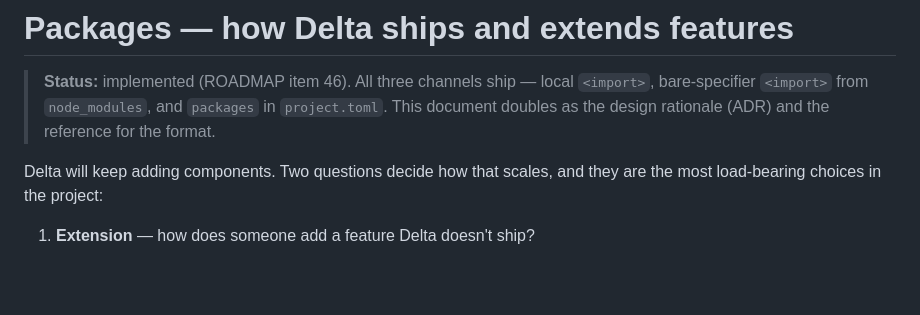
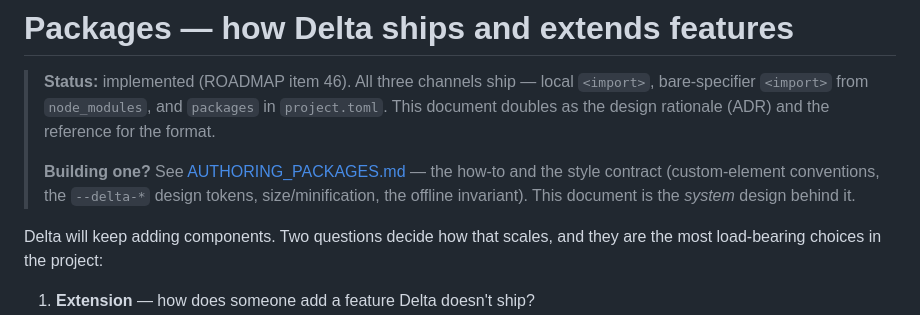
Before and after one commit to rbribeiro/delta, a Markdown page: docs/PACKAGES.md, the part around the change. GitHub-like rendering; blank space fills up the shorter version.

Commit message:
feat(docs): add AUTHORING_PACKAGES.md for package authoring guidelines and update PACKAGES.md with reference

```diff
--- a/docs/PACKAGES.md
+++ b/docs/PACKAGES.md
@@ -3,6 +3,10 @@
 > **Status:** implemented (ROADMAP item 46). All three channels ship — local `<import>`,
 > bare-specifier `<import>` from `node_modules`, and `packages` in `project.toml`. This
 > document doubles as the design rationale (ADR) and the reference for the format.
+>
+> **Building one?** See [AUTHORING_PACKAGES.md](AUTHORING_PACKAGES.md) — the how-to and the
+> style contract (custom-element conventions, the `--delta-*` design tokens, size/minification,
+> the offline invariant). This document is the *system* design behind it.
 
 Delta will keep adding components. Two questions decide how that scales, and they are
 the most load-bearing choices in the project:
```
Also changed, not shown: docs/AUTHORING_PACKAGES.md (added, +251 -0 lines).
